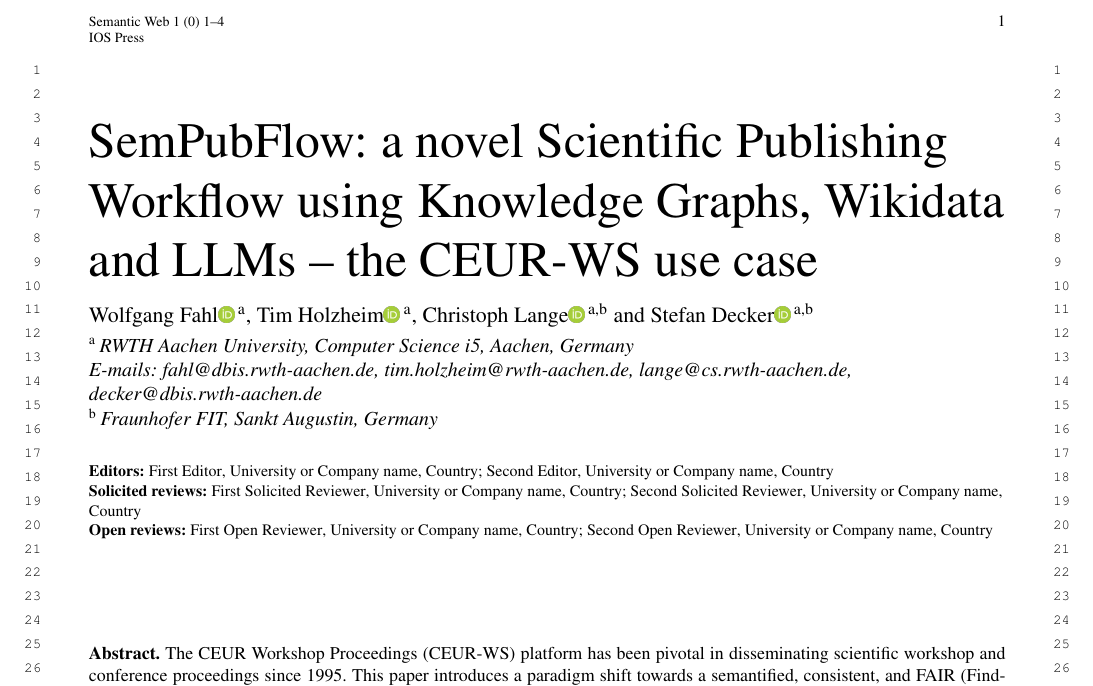
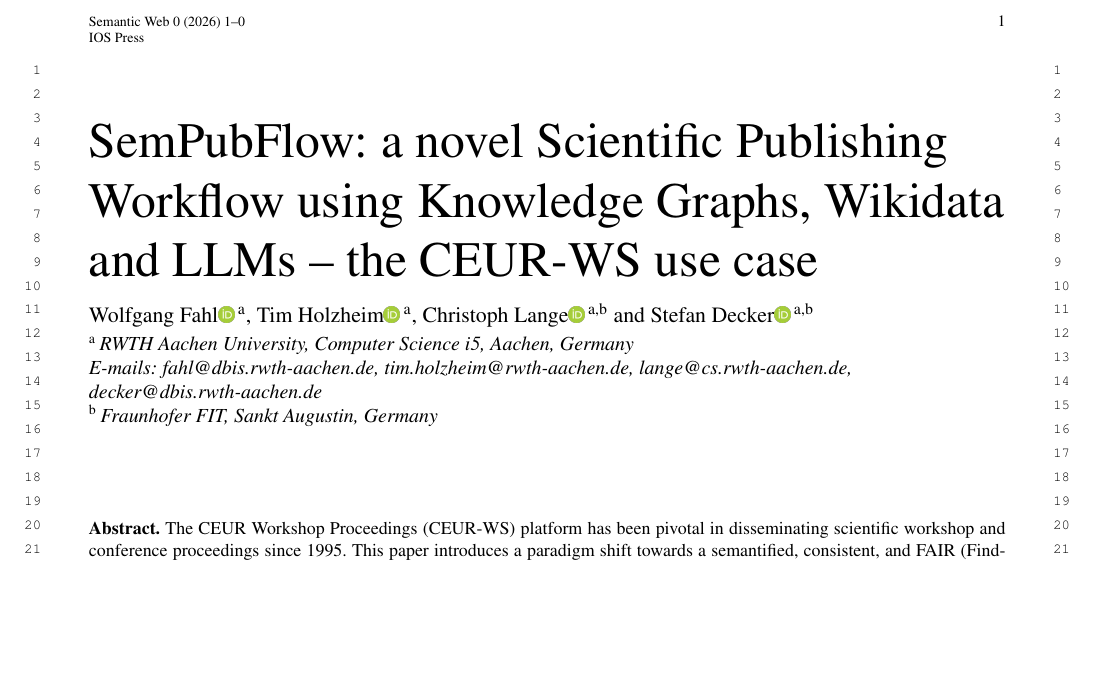
Before and after one commit to WolfgangFahl/CEURWS_Semantification_ISWC2026, a LaTeX document (main.tex): part of page 1 of 28, cut so that both start at the same text, the shorter picture padded with empty space. Compiled offline with pdfLaTeX; a missing font is replaced by an installed copy or a similar font; a LaTeX package or settings file that is missing is left out.

Commit message:
fix: remove SWJ-specific references, add ISWC 2026 CFP as comments
- Replace header comments with ISWC 2026 In-Use Track CFP data
- Comment out IOS Press journal metadata (firstpage, lastpage, volume, pubyear)
- Comment out SWJ open review blocks

closes #1

```diff
--- a/main.tex
+++ b/main.tex
@@ -48,10 +65,10 @@
 \newcommand{\wdqTable}[2]{\href{https://www.wikidata.org/wiki/#2}{#1 (#2)}}
 
 %% Article Info
-\firstpage{1}
-\lastpage{4}
-\volume{1}
-\pubyear{0000}
+%\firstpage{1}  % IOS Press specific -- remove after LNCS migration
+%\lastpage{4}   % IOS Press specific -- remove after LNCS migration
+%\volume{1}     % IOS Press specific -- remove after LNCS migration
+%\pubyear{0000} % IOS Press specific -- remove after LNCS migration
 
 \begin{document}
 \begin{frontmatter} % The preamble begins here.
@@ -81,18 +98,19 @@
     \cny{Germany}}
 \end{aug}
 
-\begin{review}{editor}
-\reviewer{\fnms{First} \snm{Editor}\address{\orgname{University or Company name}, \cny{Country}}}
-\reviewer{\fnms{Second} \snm{Editor}\address{\orgname{University or Company name}, \cny{Country}}}
-\end{review}
-\begin{review}{solicited}
-\reviewer{\fnms{First Solicited} \snm{Reviewer}\address{\orgname{University or Company name}, \cny{Country}}}
-\reviewer{\fnms{Second Solicited} \snm{Reviewer}\address{\orgname{University or Company name}, \cny{Country}}}
-\end{review}
-\begin{review}{open}
-\reviewer{\fnms{First Open} \snm{Reviewer}\address{\orgname{University or Company name}, \cny{Country}}}
-\reviewer{\fnms{Second Open} \snm{Reviewer}\address{\orgname{University or Company name}, \cny{Country}}}
-\end{review}
+% SWJ open review blocks removed -- not applicable for ISWC
+%\begin{review}{editor}
+%\reviewer{\fnms{First} \snm{Editor}\address{\orgname{University or Company name}, \cny{Country}}}
+%\reviewer{\fnms{Second} \snm{Editor}\address{\orgname{University or Company name}, \cny{Country}}}
+%\end{review}
+%\begin{review}{solicited}
+%\reviewer{\fnms{First Solicited} \snm{Reviewer}\address{\orgname{University or Company name}, \cny{Country}}}
+%\reviewer{\fnms{Second Solicited} \snm{Reviewer}\address{\orgname{University or Company name}, \cny{Country}}}
+%\end{review}
+%\begin{review}{open}
+%\reviewer{\fnms{First Open} \snm{Reviewer}\address{\orgname{University or Company name}, \cny{Country}}}
+%\reviewer{\fnms{Second Open} \snm{Reviewer}\address{\orgname{University or Company name}, \cny{Country}}}
+%\end{review}
 
 \begin{abstract}
 The CEUR Workshop Proceedings (CEUR-WS) platform has been pivotal in disseminating scientific workshop and conference proceedings since 1995. This paper introduces a paradigm shift towards a semantified, consistent, and FAIR (Findable, Accessible, Interoperable, and Reusable) knowledge graph, emphasizing the critical role of Single Source of Truth (SSoT) and Single Point of Truth (SPoT) in scholarly publishing and reducing the data quality responsibility burden on CEUR-WS editors.
```
Also changed, not shown: main.tex (33 more changed lines).
